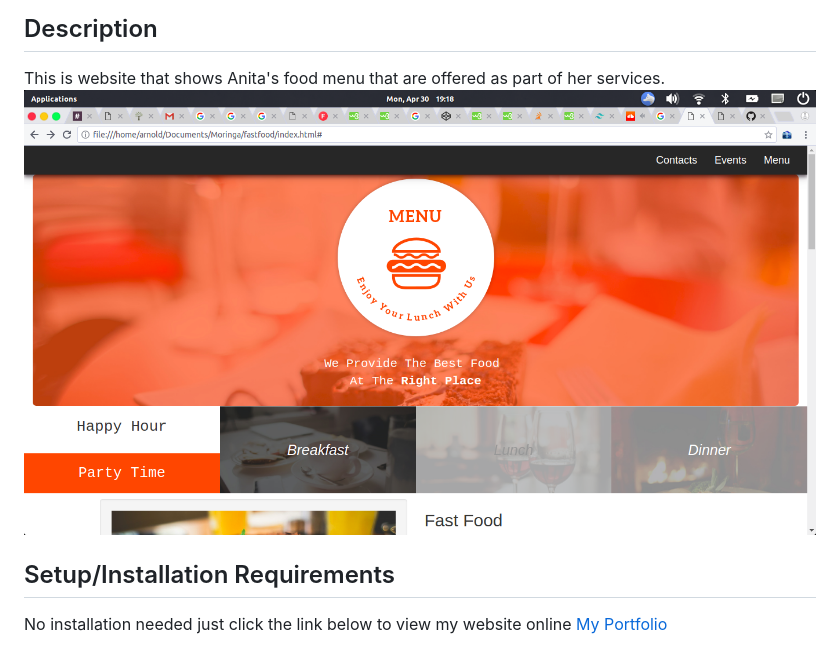
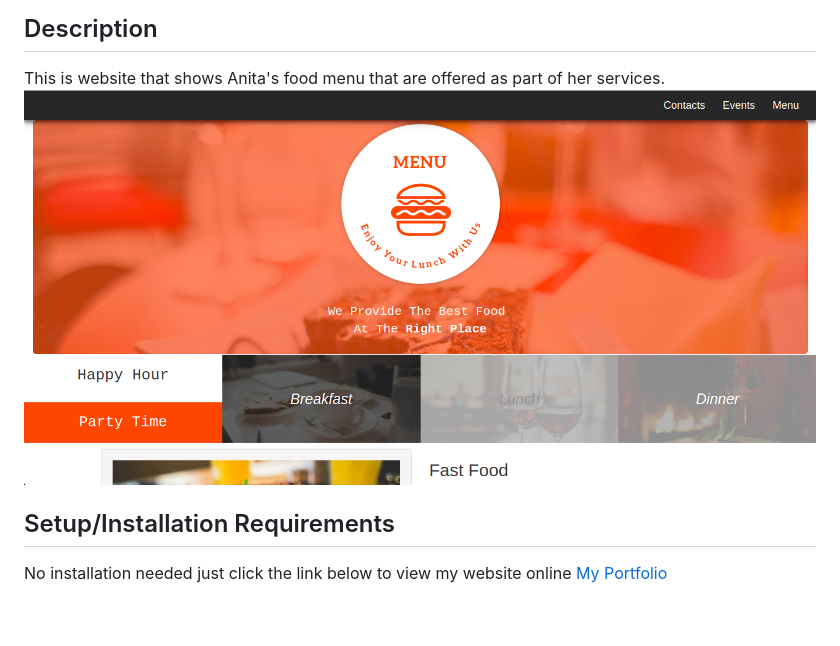
Before and after one commit to ArnoldHenry/fastfood, a Markdown page: README.md, the part around the change. GitHub-like rendering; pictures changed too: images/screenshotdesk.png (deleted), images/screenshotland.png (added); blank space fills up the shorter version.

Commit message:
changed screenshot for readme

```diff
--- a/README.md
+++ b/README.md
@@ -3,7 +3,7 @@ Anita's Resort, 30/4/2018
 #### By **Arnold Henry**
 ## Description
 This is website that shows Anita's food menu that are offered as part of her services.
-![Landing page photo](images/screenshotdesk.png)
+![Landing page photo](images/screenshotland.png)
 ## Setup/Installation Requirements
 No installation needed just click the link below to view my website online
 [My Portfolio](https://arnoldhenry.github.io/fastfood/)
```
